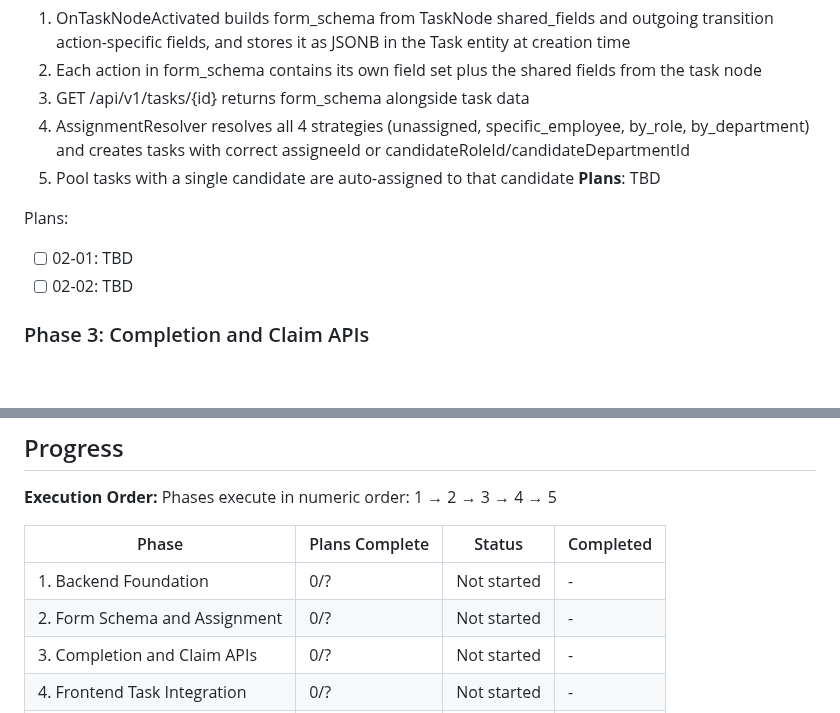
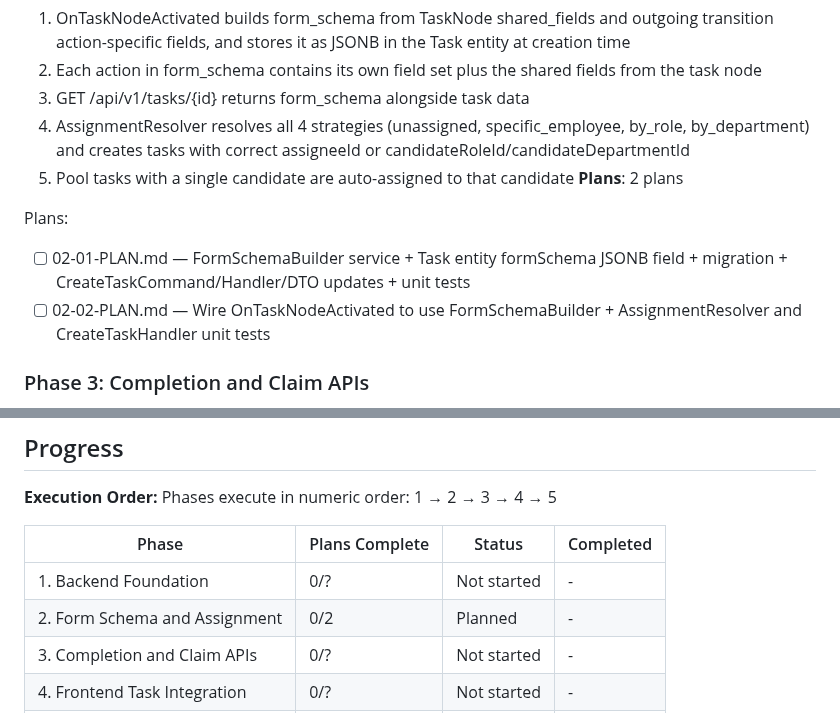
Before and after one commit to Aleksandr-hub/procivo, a Markdown page: .planning/ROADMAP.md, 2 parts joined by grey strips. Rendered like a GitHub page; blank space fills up the shorter version.

Commit message:
docs(02-form-schema-and-assignment): create phase plan

```diff
--- a/.planning/ROADMAP.md
+++ b/.planning/ROADMAP.md
@@ -46,11 +46,11 @@ Plans:
   3. GET /api/v1/tasks/{id} returns form_schema alongside task data
   4. AssignmentResolver resolves all 4 strategies (unassigned, specific_employee, by_role, by_department) and creates tasks with correct assigneeId or candidateRoleId/candidateDepartmentId
   5. Pool tasks with a single candidate are auto-assigned to that candidate
-**Plans**: TBD
+**Plans**: 2 plans
 
 Plans:
-- [ ] 02-01: TBD
-- [ ] 02-02: TBD
+- [ ] 02-01-PLAN.md — FormSchemaBuilder service + Task entity formSchema JSONB field + migration + CreateTaskCommand/Handler/DTO updates + unit tests
+- [ ] 02-02-PLAN.md — Wire OnTaskNodeActivated to use FormSchemaBuilder + AssignmentResolver and CreateTaskHandler unit tests
 
 ### Phase 3: Completion and Claim APIs
 **Goal**: Users can complete workflow tasks by submitting action + formData through the API, and pool tasks can be claimed/unclaimed with proper concurrency control
@@ -104,7 +104,7 @@ Phases execute in numeric order: 1 → 2 → 3 → 4 → 5
 | Phase | Plans Complete | Status | Completed |
 |-------|----------------|--------|-----------|
 | 1. Backend Foundation | 0/? | Not started | - |
-| 2. Form Schema and Assignment | 0/? | Not started | - |
+| 2. Form Schema and Assignment | 0/2 | Planned | - |
 | 3. Completion and Claim APIs | 0/? | Not started | - |
 | 4. Frontend Task Integration | 0/? | Not started | - |
 | 5. Designer Configuration | 0/? | Not started | - |
```
Also changed, not shown: 2 other files.
